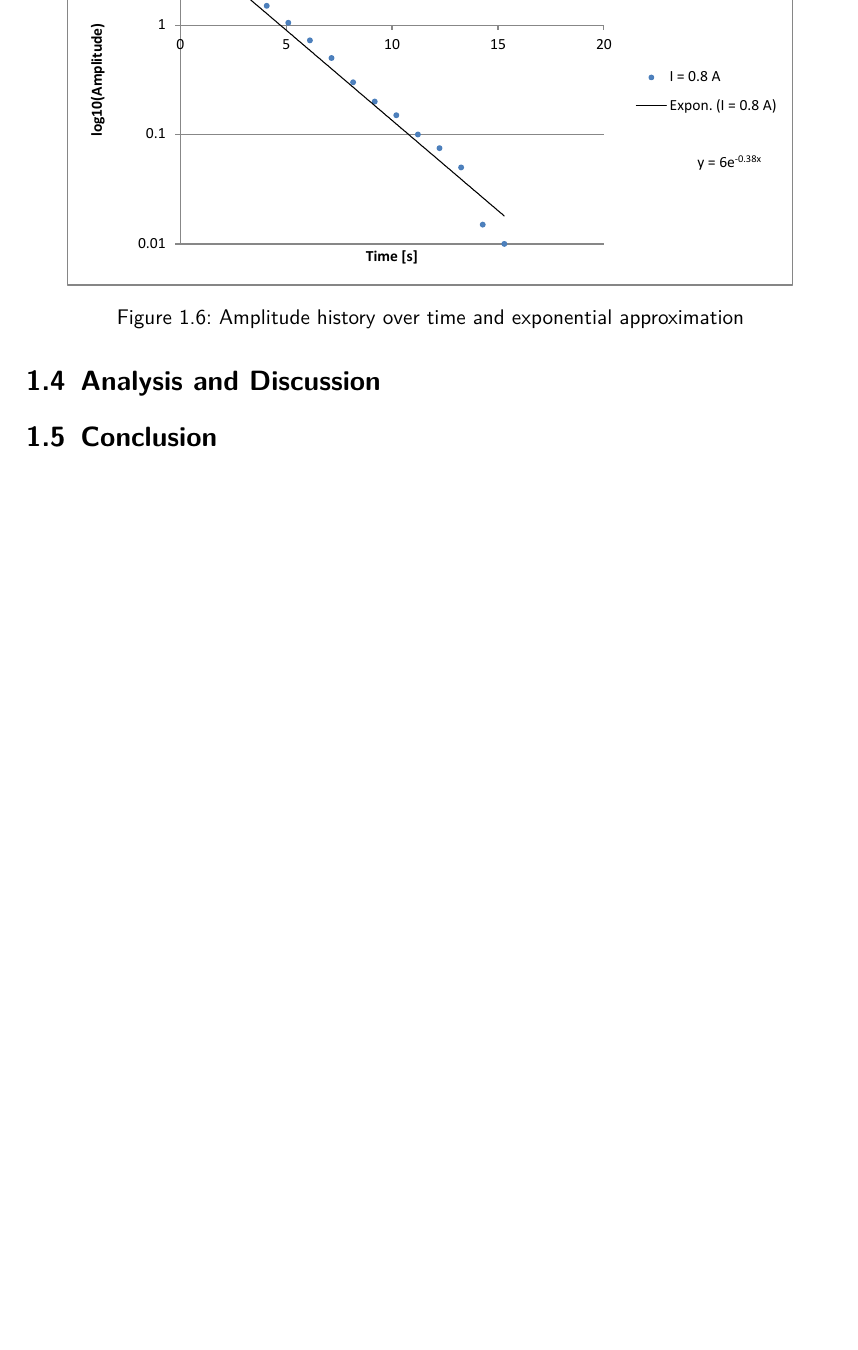
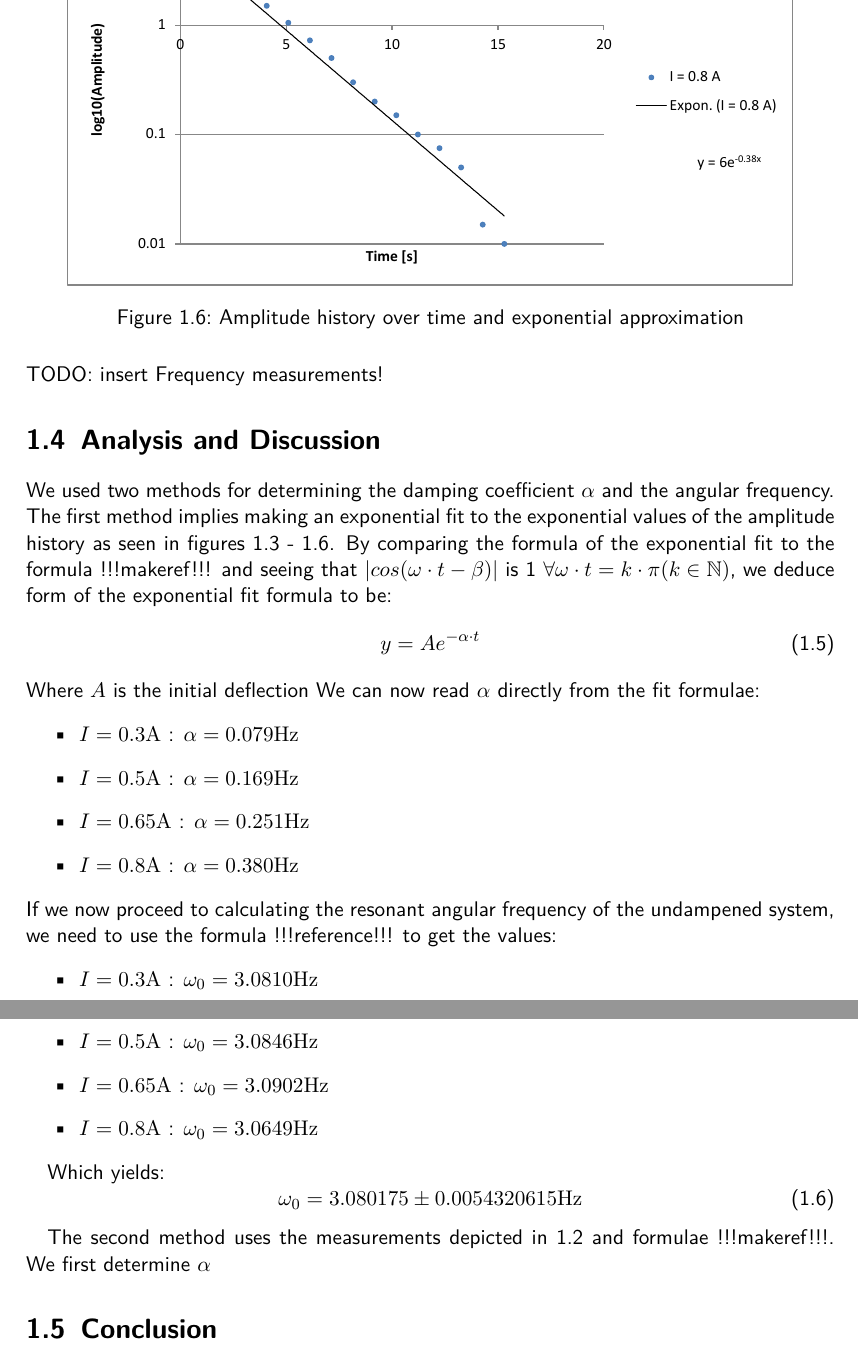
Before and after one commit to HappyEmu/physics-reports, a LaTeX document (exp5/report/report5.tex): part of page 7 of 8 before the commit and two parts of pages 7 and 8 of 9 after it, the two joined at a grey line, cut so that both start at the same text, the shorter picture padded with empty space. Compiled offline with pdfLaTeX.

Commit message:
further work on analysis/discussion, added sheet as ods, because it would have screwed up the diagrams otherwise 	new file:   exp5/data/readings.ods 	modified:   exp5/report/report5.tex

```diff
--- a/exp5/report/report5.tex
+++ b/exp5/report/report5.tex
@@ -120,8 +120,38 @@ For our second mesaurement series we locked the motor and set the eddy brake to
 	\label{fig:0.8A}
 \end{figure}
 
+TODO: insert Frequency measurements!
+
 
 \section{Analysis and Discussion}
+We used two methods for determining the damping coefficient $\alpha$ and the angular frequency. The first method implies making an exponential fit to the exponential values of the amplitude history as seen in figures \ref{fig:0.3A} - \ref{fig:0.8A}.  By comparing the formula of the exponential fit to the formula !!!makeref!!! and seeing that $\lvert cos(\omega\cdot t-\beta)\rvert$ is 1 $\forall \omega \cdot t = k \cdot \pi (k \in \mathbb{N})$, we deduce form of the exponential fit formula to be:
+\begin{equation}
+y = Ae^{- \alpha \cdot t}
+\end{equation}
+Where $A$ is the initial deflection
+We can now read $\alpha$ directly from the fit formulae:
+\begin{itemize}
+\item $I = 0.3 \unit{A}$ : $\alpha = 0.079\unit{Hz}$
+\item $I = 0.5 \unit{A}$ : $\alpha = 0.169\unit{Hz}$
+\item $I = 0.65 \unit{A}$ : $\alpha = 0.251\unit{Hz}$
+\item $I = 0.8 \unit{A}$ : $\alpha = 0.380\unit{Hz}$
+\end{itemize}
+If we now proceed to calculating the resonant angular frequency of the undampened system, we need to use the formula !!!reference!!! to get the values:
+\begin{itemize}
+\item $I = 0.3 \unit{A}$ : $\omega_0 = 3.0810\unit{Hz}$
+\item $I = 0.5 \unit{A}$ : $\omega_0 = 3.0846\unit{Hz}$
+\item $I = 0.65 \unit{A}$ : $\omega_0 = 3.0902\unit{Hz}$
+\item $I = 0.8 \unit{A}$ : $\omega_0 = 3.0649\unit{Hz}$
+\end{itemize}
+
+Which yields:
+\begin{equation}
+\omega_0 = 3.080175 \pm 0.0054320615 \unit{Hz}
+\end{equation}
+
+The second method uses the measurements depicted in \ref{fig:forcedoscillation} and formulae !!!makeref!!!.
+We first determine $\alpha$
+
 
 \section{Conclusion}
 
```
Also changed, not shown: exp5/report/report5.tex (2 more changed lines), 1 other file.
